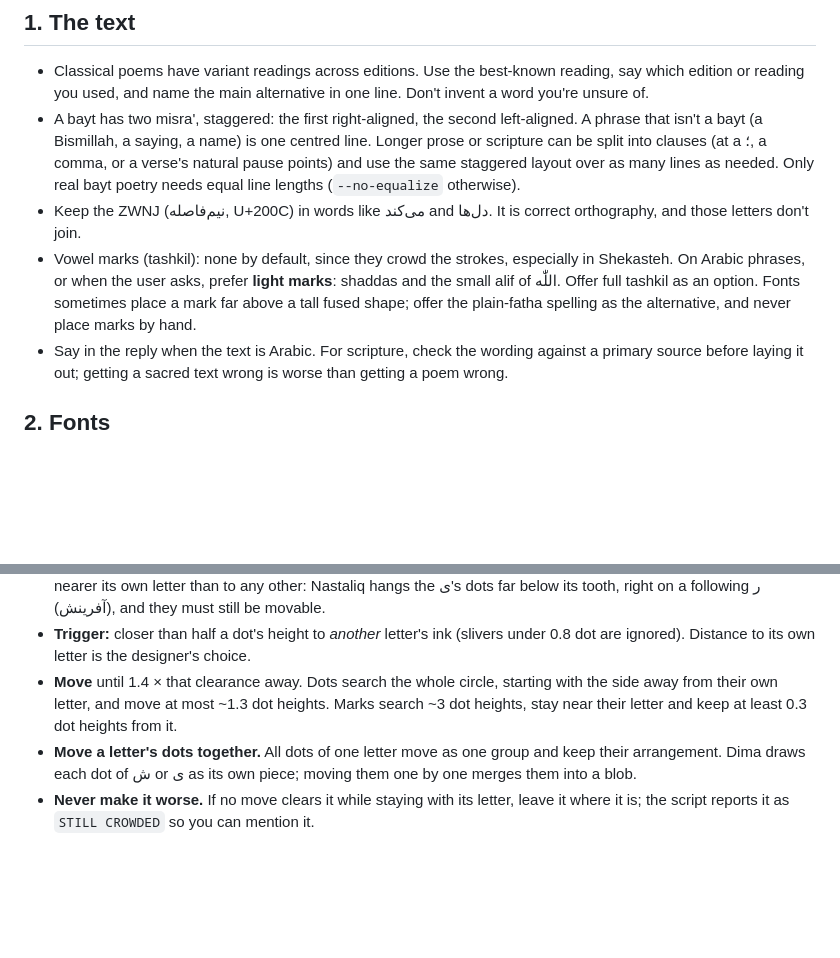
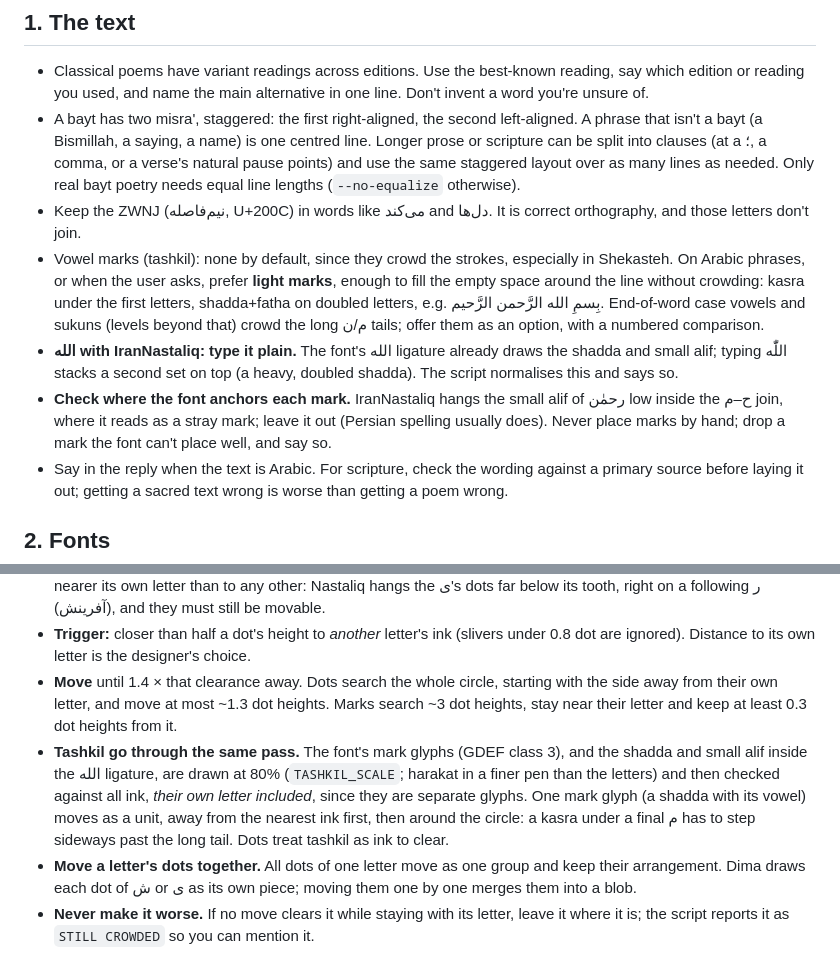
Before and after one commit to whyzgeek/persian-calligraphy-skill, a Markdown page: SKILL.md, 2 parts joined by grey strips. GitHub-like rendering; blank space fills up the shorter version.

```diff
--- a/SKILL.md
+++ b/SKILL.md
@@ -33,7 +33,9 @@ Both styles use the same design, a **bare manuscript sheet**: warm paper (#f3e8d
 - Classical poems have variant readings across editions. Use the best-known reading, say which edition or reading you used, and name the main alternative in one line. Don't invent a word you're unsure of.
 - A bayt has two misra', staggered: the first right-aligned, the second left-aligned. A phrase that isn't a bayt (a Bismillah, a saying, a name) is one centred line. Longer prose or scripture can be split into clauses (at a ؛, a comma, or a verse's natural pause points) and use the same staggered layout over as many lines as needed. Only real bayt poetry needs equal line lengths (`--no-equalize` otherwise).
 - Keep the ZWNJ (نیم‌فاصله, U+200C) in words like می‌کند and دل‌ها. It is correct orthography, and those letters don't join.
-- Vowel marks (tashkil): none by default, since they crowd the strokes, especially in Shekasteh. On Arabic phrases, or when the user asks, prefer **light marks**: shaddas and the small alif of اللّٰه. Offer full tashkil as an option. Fonts sometimes place a mark far above a tall fused shape; offer the plain-fatha spelling as the alternative, and never place marks by hand.
+- Vowel marks (tashkil): none by default, since they crowd the strokes, especially in Shekasteh. On Arabic phrases, or when the user asks, prefer **light marks**, enough to fill the empty space around the line without crowding: kasra under the first letters, shadda+fatha on doubled letters, e.g. بِسمِ الله الرَّحمن الرَّحیم. End-of-word case vowels and sukuns (levels beyond that) crowd the long م/ن tails; offer them as an option, with a numbered comparison.
+- **الله with IranNastaliq: type it plain.** The font's الله ligature already draws the shadda and small alif; typing اللّٰه stacks a second set on top (a heavy, doubled shadda). The script normalises this and says so.
+- **Check where the font anchors each mark.** IranNastaliq hangs the small alif of رحمٰن low inside the ح–م join, where it reads as a stray mark; leave it out (Persian spelling usually does). Never place marks by hand; drop a mark the font can't place well, and say so.
 - Say in the reply when the text is Arabic. For scripture, check the wording against a primary source before laying it out; getting a sacred text wrong is worse than getting a poem wrong.
 
 ## 2. Fonts
@@ -117,6 +119,7 @@ Both fonts draw dots and marks (madda, hamza) inside each letter's glyph, so a n
 - **Stay home.** A moved dot or mark must stay horizontally over its own letter and get no further from it than it started. Otherwise it changes the word: a ن dot pushed over the next د makes گوهرند read «گوهرنز». Don't require it to be nearer its own letter than to any other: Nastaliq hangs the ی's dots far below its tooth, right on a following ر (آفرینش), and they must still be movable.
 - **Trigger:** closer than half a dot's height to *another* letter's ink (slivers under 0.8 dot are ignored). Distance to its own letter is the designer's choice.
 - **Move** until 1.4 × that clearance away. Dots search the whole circle, starting with the side away from their own letter, and move at most ~1.3 dot heights. Marks search ~3 dot heights, stay near their letter and keep at least 0.3 dot heights from it.
+- **Tashkil go through the same pass.** The font's mark glyphs (GDEF class 3), and the shadda and small alif inside the الله ligature, are drawn at 80% (`TASHKIL_SCALE`; harakat in a finer pen than the letters) and then checked against all ink, *their own letter included*, since they are separate glyphs. One mark glyph (a shadda with its vowel) moves as a unit, away from the nearest ink first, then around the circle: a kasra under a final م has to step sideways past the long tail. Dots treat tashkil as ink to clear.
 - **Move a letter's dots together.** All dots of one letter move as one group and keep their arrangement. Dima draws each dot of ش or ی as its own piece; moving them one by one merges them into a blob.
 - **Never make it worse.** If no move clears it while staying with its letter, leave it where it is; the script reports it as `STILL CROWDED` so you can mention it.
 
```
Also changed, not shown: README.md (+3 -2 lines), samples/bismillah-nastaliq.png, 2 other files.
